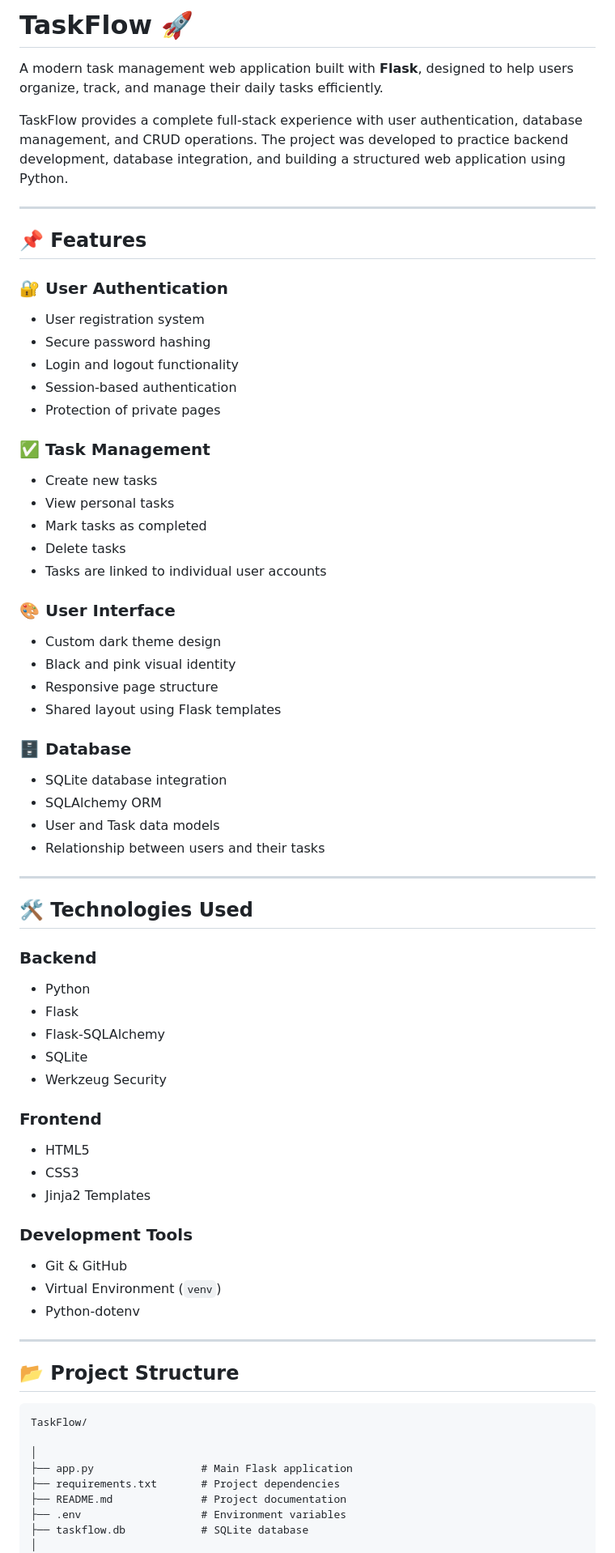
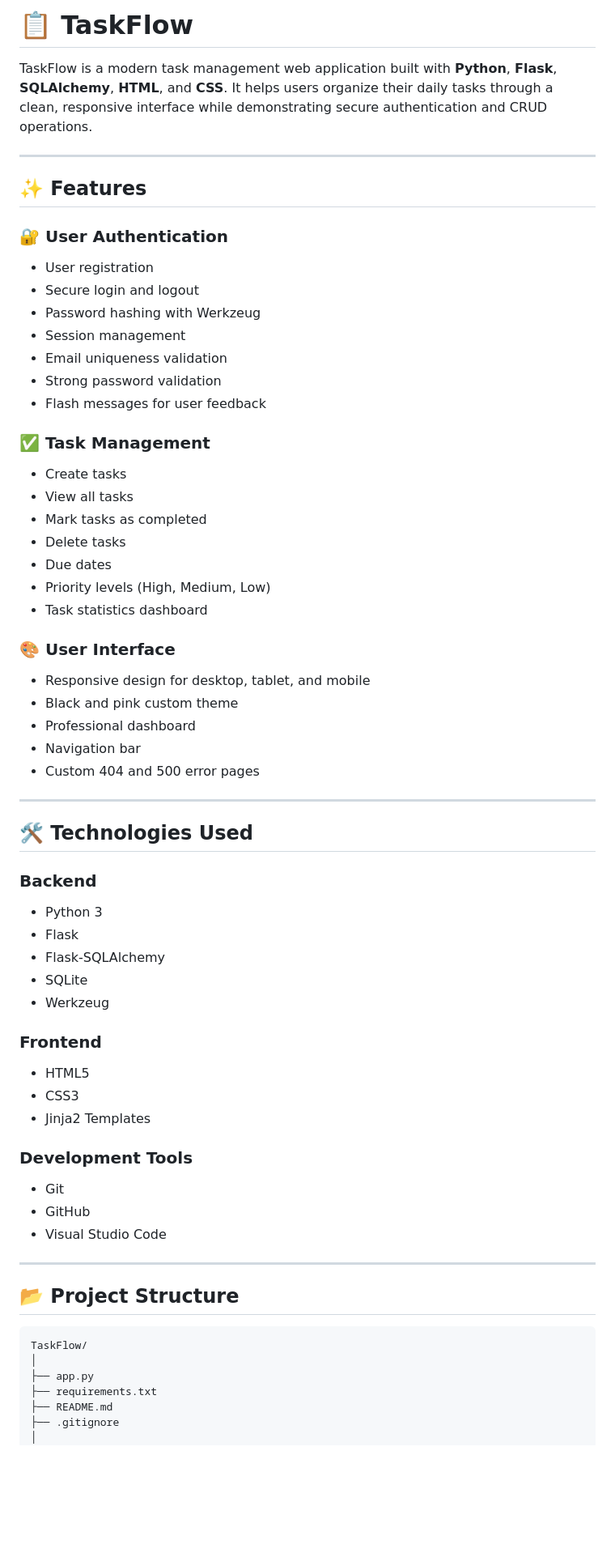
Before and after one commit to haninatwi0/TaskFlow, a Markdown page: README.md, the part around one of its changes. Shown at 81% size. GitHub-like rendering; blank space fills up the shorter version.

````diff
--- a/README.md
+++ b/README.md
@@ -1,42 +1,38 @@
-# TaskFlow 🚀
+# 📋 TaskFlow
 
-A modern task management web application built with **Flask**, designed to help users organize, track, and manage their daily tasks efficiently.
-
-TaskFlow provides a complete full-stack experience with user authentication, database management, and CRUD operations. The project was developed to practice backend development, database integration, and building a structured web application using Python.
+TaskFlow is a modern task management web application built with **Python**, **Flask**, **SQLAlchemy**, **HTML**, and **CSS**. It helps users organize their daily tasks through a clean, responsive interface while demonstrating secure authentication and CRUD operations.
 
 ---
 
-## 📌 Features
+## ✨ Features
 
 ### 🔐 User Authentication
 
-* User registration system
-* Secure password hashing
-* Login and logout functionality
-* Session-based authentication
-* Protection of private pages
+* User registration
+* Secure login and logout
+* Password hashing with Werkzeug
+* Session management
+* Email uniqueness validation
+* Strong password validation
+* Flash messages for user feedback
 
 ### ✅ Task Management
 
-* Create new tasks
-* View personal tasks
+* Create tasks
+* View all tasks
 * Mark tasks as completed
 * Delete tasks
-* Tasks are linked to individual user accounts
+* Due dates
+* Priority levels (High, Medium, Low)
+* Task statistics dashboard
 
 ### 🎨 User Interface
 
-* Custom dark theme design
-* Black and pink visual identity
-* Responsive page structure
-* Shared layout using Flask templates
-
-### 🗄️ Database
-
-* SQLite database integration
-* SQLAlchemy ORM
-* User and Task data models
-* Relationship between users and their tasks
+* Responsive design for desktop, tablet, and mobile
+* Black and pink custom theme
+* Professional dashboard
+* Navigation bar
+* Custom 404 and 500 error pages
 
 ---
 
@@ -44,11 +40,11 @@ TaskFlow provides a complete full-stack experience with user authentication, dat
 
 ### Backend
 
-* Python
+* Python 3
 * Flask
 * Flask-SQLAlchemy
 * SQLite
-* Werkzeug Security
+* Werkzeug
 
 ### Frontend
 
@@ -58,22 +54,20 @@ TaskFlow provides a complete full-stack experience with user authentication, dat
 
 ### Development Tools
 
-* Git & GitHub
-* Virtual Environment (`venv`)
-* Python-dotenv
+* Git
+* GitHub
+* Visual Studio Code
 
 ---
 
 ## 📂 Project Structure
 
-```
+```text
 TaskFlow/
-
 │
-├── app.py                 # Main Flask application
-├── requirements.txt       # Project dependencies
-├── README.md              # Project documentation
-├── .env                   # Environment variables
-├── taskflow.db            # SQLite database
+├── app.py
+├── requirements.txt
+├── README.md
+├── .gitignore
 │
 ├── models/
````
Also changed, not shown: other parts of README.md (+59 -59 lines).
